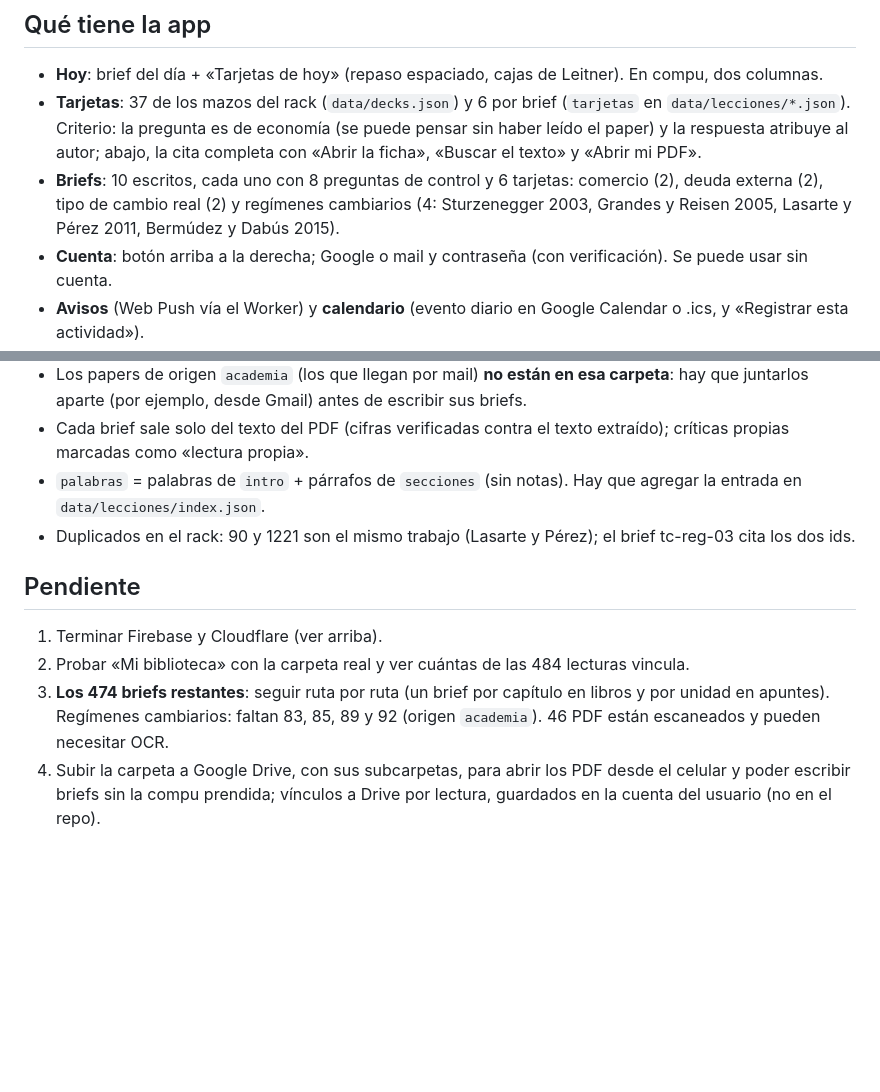
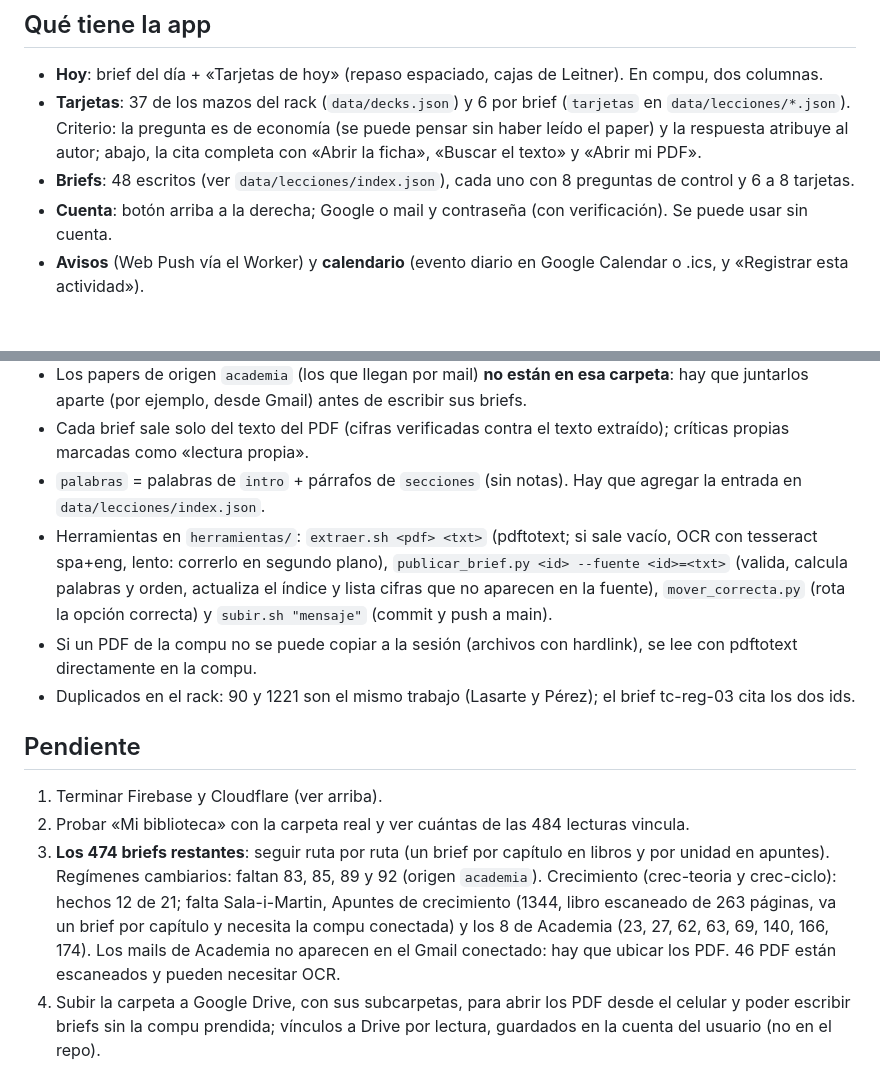
Before and after one commit to martingomezpizarro/brief-economico, a Markdown page: docs/estado-del-proyecto.md, 2 parts joined by grey strips. Drawn GitHub-style; blank space fills up the shorter version.

Commit message:
Estado del proyecto: avance de crecimiento y ciclo, herramientas
Co-Authored-By: Claude Opus 5.5 <noreply@anthropic.com>
Claude-Session: https://claude.ai/code/session_01Mf6P7c4FQ9YELjdxVCaSMM

```diff
--- a/docs/estado-del-proyecto.md
+++ b/docs/estado-del-proyecto.md
@@ -14,7 +14,7 @@ Resumen de lo hecho en la sesión web de Claude Code (octubre 2026), para seguir
 ## Qué tiene la app
 - **Hoy**: brief del día + «Tarjetas de hoy» (repaso espaciado, cajas de Leitner). En compu, dos columnas.
 - **Tarjetas**: 37 de los mazos del rack (`data/decks.json`) y 6 por brief (`tarjetas` en `data/lecciones/*.json`). Criterio: la pregunta es de economía (se puede pensar sin haber leído el paper) y la respuesta atribuye al autor; abajo, la cita completa con «Abrir la ficha», «Buscar el texto» y «Abrir mi PDF».
-- **Briefs**: 10 escritos, cada uno con 8 preguntas de control y 6 tarjetas: comercio (2), deuda externa (2), tipo de cambio real (2) y regímenes cambiarios (4: Sturzenegger 2003, Grandes y Reisen 2005, Lasarte y Pérez 2011, Bermúdez y Dabús 2015).
+- **Briefs**: 48 escritos (ver `data/lecciones/index.json`), cada uno con 8 preguntas de control y 6 a 8 tarjetas.
 - **Cuenta**: botón arriba a la derecha; Google o mail y contraseña (con verificación). Se puede usar sin cuenta.
 - **Avisos** (Web Push vía el Worker) y **calendario** (evento diario en Google Calendar o .ics, y «Registrar esta actividad»).
 - **Mi biblioteca** (Ajustes): conecta la carpeta local de PDF en Chrome/Edge de compu, recorre subcarpetas y vincula cada PDF con su lectura del rack. No sube archivos. No funciona en celular.
@@ -26,10 +26,12 @@ Resumen de lo hecho en la sesión web de Claude Code (octubre 2026), para seguir
 - Los papers de origen `academia` (los que llegan por mail) **no están en esa carpeta**: hay que juntarlos aparte (por ejemplo, desde Gmail) antes de escribir sus briefs.
 - Cada brief sale solo del texto del PDF (cifras verificadas contra el texto extraído); críticas propias marcadas como «lectura propia».
 - `palabras` = palabras de `intro` + párrafos de `secciones` (sin notas). Hay que agregar la entrada en `data/lecciones/index.json`.
+- Herramientas en `herramientas/`: `extraer.sh <pdf> <txt>` (pdftotext; si sale vacío, OCR con tesseract spa+eng, lento: correrlo en segundo plano), `publicar_brief.py <id> --fuente <id>=<txt>` (valida, calcula palabras y orden, actualiza el índice y lista cifras que no aparecen en la fuente), `mover_correcta.py` (rota la opción correcta) y `subir.sh "mensaje"` (commit y push a main).
+- Si un PDF de la compu no se puede copiar a la sesión (archivos con hardlink), se lee con pdftotext directamente en la compu.
 - Duplicados en el rack: 90 y 1221 son el mismo trabajo (Lasarte y Pérez); el brief tc-reg-03 cita los dos ids.
 
 ## Pendiente
 1. Terminar Firebase y Cloudflare (ver arriba).
 2. Probar «Mi biblioteca» con la carpeta real y ver cuántas de las 484 lecturas vincula.
-3. **Los 474 briefs restantes**: seguir ruta por ruta (un brief por capítulo en libros y por unidad en apuntes). Regímenes cambiarios: faltan 83, 85, 89 y 92 (origen `academia`). 46 PDF están escaneados y pueden necesitar OCR.
+3. **Los 474 briefs restantes**: seguir ruta por ruta (un brief por capítulo en libros y por unidad en apuntes). Regímenes cambiarios: faltan 83, 85, 89 y 92 (origen `academia`). Crecimiento (crec-teoria y crec-ciclo): hechos 12 de 21; falta Sala-i-Martin, Apuntes de crecimiento (1344, libro escaneado de 263 páginas, va un brief por capítulo y necesita la compu conectada) y los 8 de Academia (23, 27, 62, 63, 69, 140, 166, 174). Los mails de Academia no aparecen en el Gmail conectado: hay que ubicar los PDF. 46 PDF están escaneados y pueden necesitar OCR.
 4. Subir la carpeta a Google Drive, con sus subcarpetas, para abrir los PDF desde el celular y poder escribir briefs sin la compu prendida; vínculos a Drive por lectura, guardados en la cuenta del usuario (no en el repo).
```
